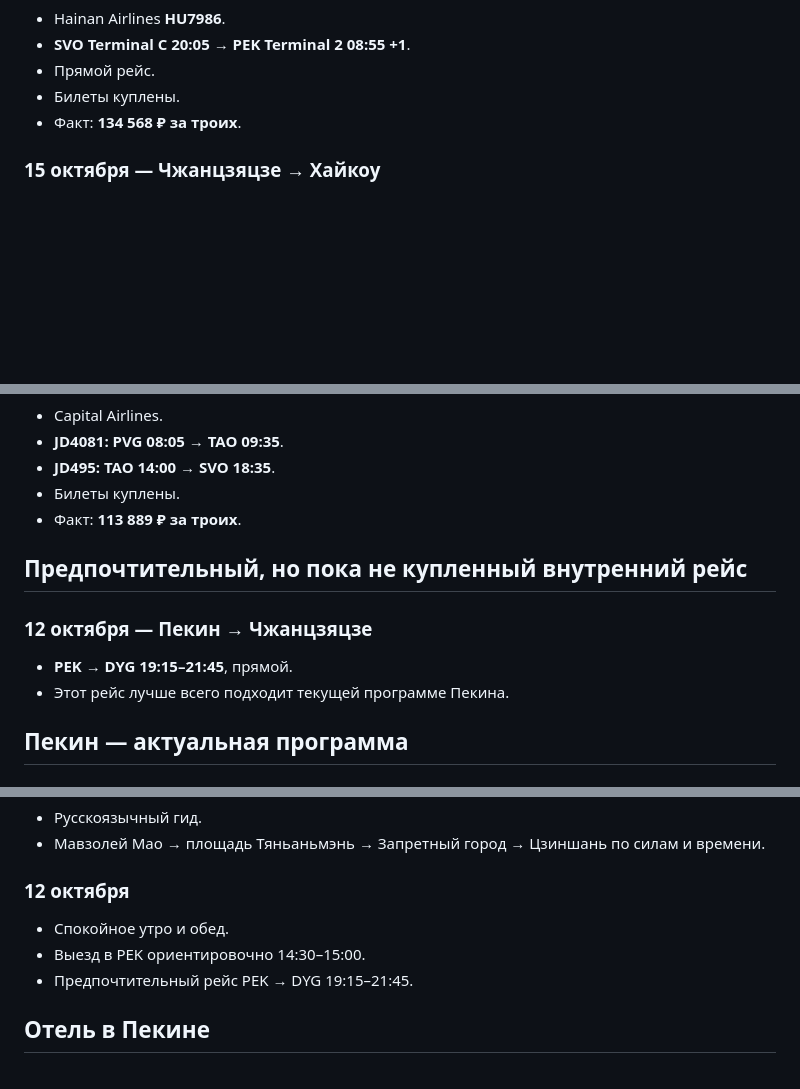
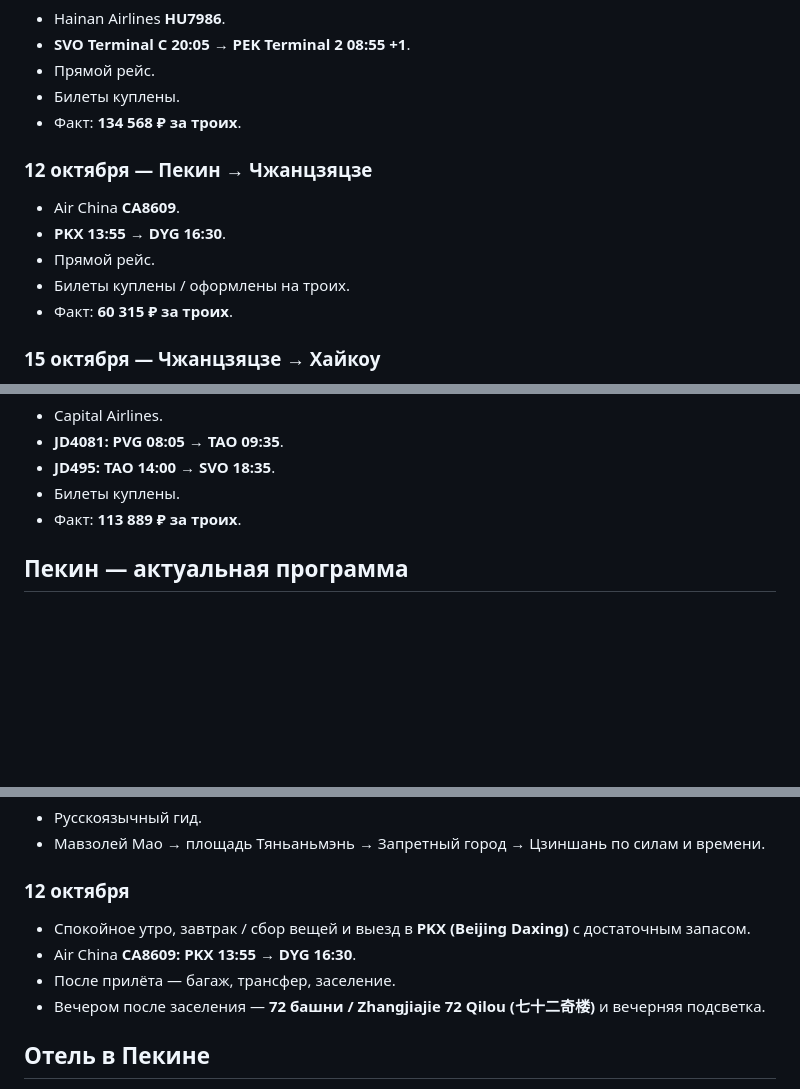
Before and after one commit to arielka-kia/trevel-2026, a Markdown page: Китай — актуальный план поездки.md, 3 parts joined by grey strips. GitHub-like rendering; blank space fills up the shorter version.

Commit message:
Correct purchased Beijing to Zhangjiajie flight CA8609

```diff
--- a/Китай — актуальный план поездки.md
+++ b/Китай — актуальный план поездки.md
@@ -51,6 +51,13 @@
 - Билеты куплены.
 - Факт: **134 568 ₽ за троих**.
 
+### 12 октября — Пекин → Чжанцзяцзе
+- Air China **CA8609**.
+- **PKX 13:55 → DYG 16:30**.
+- Прямой рейс.
+- Билеты куплены / оформлены на троих.
+- Факт: **60 315 ₽ за троих**.
+
 ### 15 октября — Чжанцзяцзе → Хайкоу
 - GX Airlines **GX8876**.
 - **DYG Terminal 2 11:40 → HAK 13:40**.
@@ -75,11 +82,6 @@
 - Билеты куплены.
 - Факт: **113 889 ₽ за троих**.
 
-## Предпочтительный, но пока не купленный внутренний рейс
-### 12 октября — Пекин → Чжанцзяцзе
-- **PEK → DYG 19:15–21:45**, прямой.
-- Этот рейс лучше всего подходит текущей программе Пекина.
-
 ## Пекин — актуальная программа
 ### 10 октября
 - Прилёт в PEK в **08:55**.
@@ -94,9 +96,10 @@
 - Мавзолей Мао → площадь Тяньаньмэнь → Запретный город → Цзиншань по силам и времени.
 
 ### 12 октября
-- Спокойное утро и обед.
-- Выезд в PEK ориентировочно 14:30–15:00.
-- Предпочтительный рейс PEK → DYG 19:15–21:45.
+- Спокойное утро, завтрак / сбор вещей и выезд в **PKX (Beijing Daxing)** с достаточным запасом.
+- Air China **CA8609: PKX 13:55 → DYG 16:30**.
+- После прилёта — багаж, трансфер, заселение.
+- Вечером после заселения — **72 башни / Zhangjiajie 72 Qilou (七十二奇楼)** и вечерняя подсветка.
 
 ## Отель в Пекине
 - **Blossom House Tiananmen — забронирован и оплачен.**
```
Also changed, not shown: other parts of Китай — актуальный план поездки.md (+3 -2 lines).
